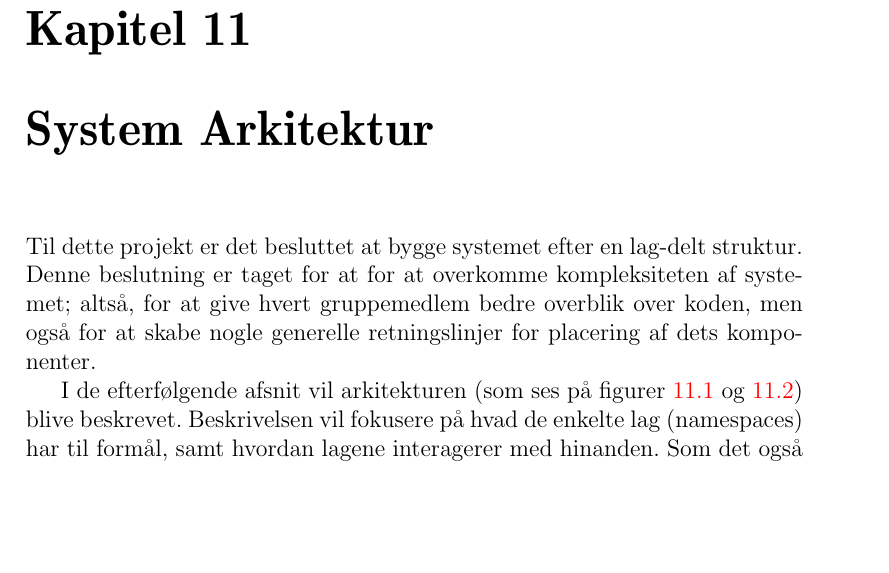
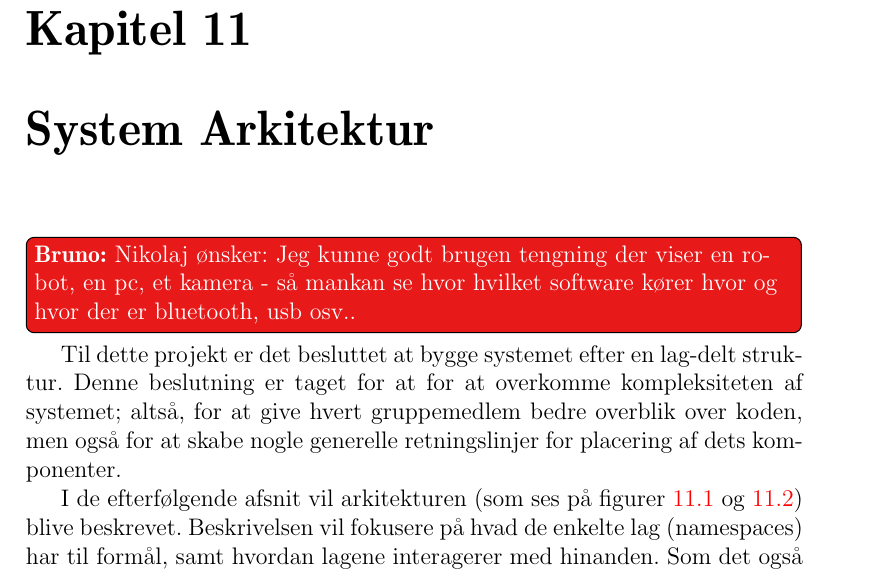
Before and after one commit to Thalmann/sw505-rapport, a LaTeX thesis (main.tex, which reads indhold/systemarkitektur.tex): part of page 80 of 106, cut so that both start at the same text, the shorter picture padded with empty space. Compiled offline with pdfLaTeX.

Commit message:
added nicolaj todo

```diff
--- a/indhold/systemarkitektur.tex
+++ b/indhold/systemarkitektur.tex
@@ -1,4 +1,5 @@
 \label{arkitektur}
+\bruno{Nikolaj ønsker: Jeg kunne godt brugen tengning der viser en robot, en pc, et kamera - så mankan se hvor hvilket software kører hvor og hvor der er bluetooth, usb osv..}
 Til dette projekt er det besluttet at bygge systemet efter en lag-delt struktur.
 Denne beslutning er taget for at for at overkomme kompleksiteten af systemet; altså, for at give hvert gruppemedlem bedre overblik over koden, men også for at skabe nogle generelle retningslinjer for placering af dets komponenter.
 
```
